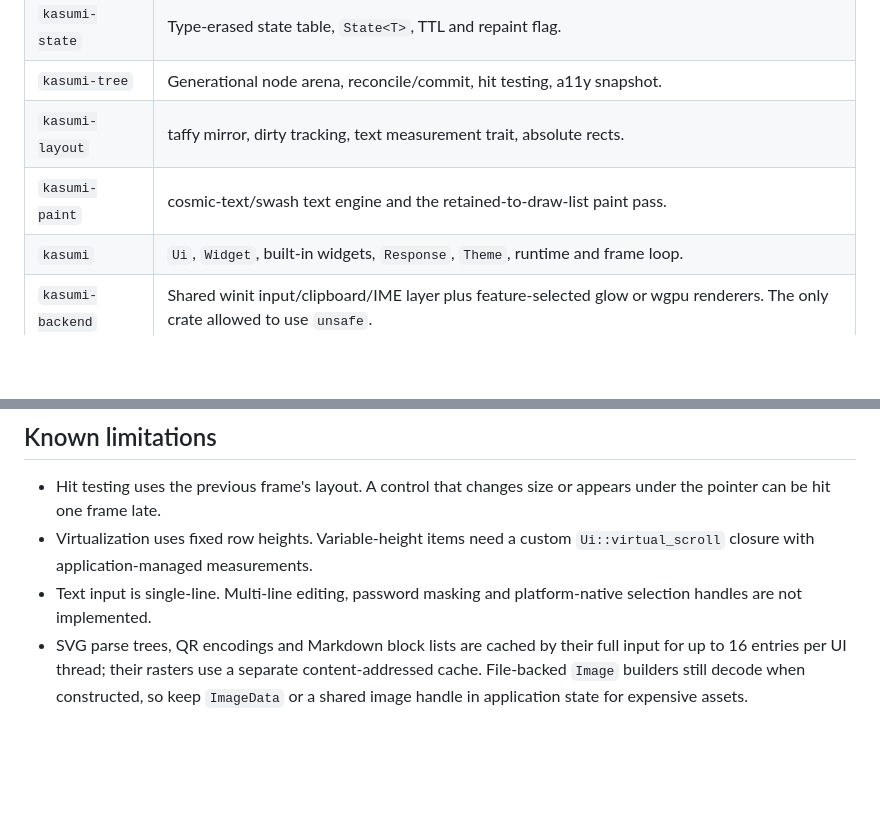
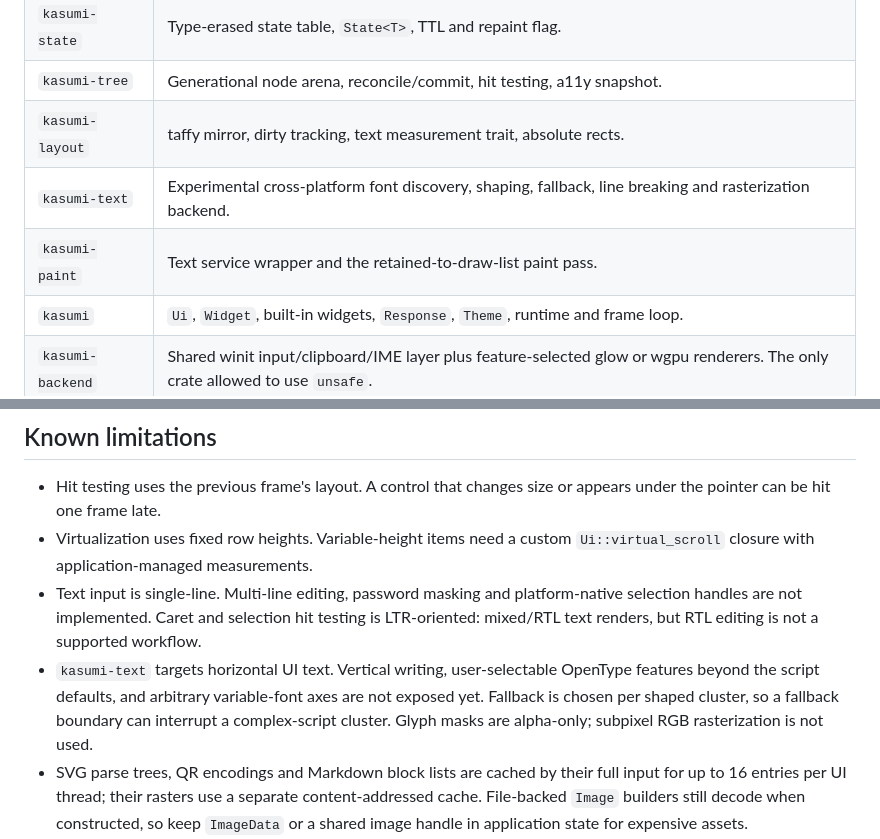
Before and after one commit to lsyes/kasumi, a Markdown page: README.md, 2 parts joined by grey strips. Drawn GitHub-style; blank space fills up the shorter version.

```diff
--- a/README.md
+++ b/README.md
@@ -623,7 +675,8 @@ is intended as a repeatable regression check rather than a cross-device score.
 | `kasumi-state` | Type-erased state table, `State<T>`, TTL and repaint flag. |
 | `kasumi-tree` | Generational node arena, reconcile/commit, hit testing, a11y snapshot. |
 | `kasumi-layout` | taffy mirror, dirty tracking, text measurement trait, absolute rects. |
-| `kasumi-paint` | cosmic-text/swash text engine and the retained-to-draw-list paint pass. |
+| `kasumi-text` | Experimental cross-platform font discovery, shaping, fallback, line breaking and rasterization backend. |
+| `kasumi-paint` | Text service wrapper and the retained-to-draw-list paint pass. |
 | `kasumi` | `Ui`, `Widget`, built-in widgets, `Response`, `Theme`, runtime and frame loop. |
 | `kasumi-backend` | Shared winit input/clipboard/IME layer plus feature-selected glow or wgpu renderers. The only crate allowed to use `unsafe`. |
 | `kasumi-demo` | The example application shown above. |
@@ -657,7 +710,14 @@ scene shader parses with the exact wgpu/Naga version in the lockfile.
 - Virtualization uses fixed row heights. Variable-height items need a custom
   `Ui::virtual_scroll` closure with application-managed measurements.
 - Text input is single-line. Multi-line editing, password masking and
-  platform-native selection handles are not implemented.
+  platform-native selection handles are not implemented. Caret and selection
+  hit testing is LTR-oriented: mixed/RTL text renders, but RTL editing is not a
+  supported workflow.
+- `kasumi-text` targets horizontal UI text. Vertical writing, user-selectable
+  OpenType features beyond the script defaults, and arbitrary variable-font
+  axes are not exposed yet. Fallback is chosen per shaped cluster, so a
+  fallback boundary can interrupt a complex-script cluster. Glyph masks are
+  alpha-only; subpixel RGB rasterization is not used.
 - SVG parse trees, QR encodings and Markdown block lists are cached by their
   full input for up to 16 entries per UI thread; their rasters use a separate
   content-addressed cache. File-backed `Image` builders still decode when
```
Also changed, not shown: other parts of README.md (+82 -29 lines), crates/kasumi-text/README.md (added, +109 -0 lines), docs/screenshot.png, 16 other files.
